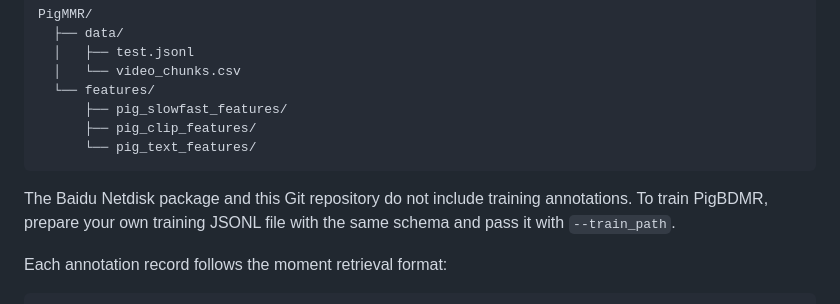
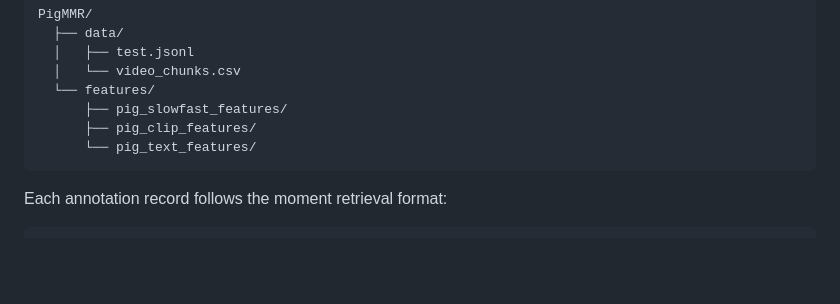
Before and after one commit to Kevinyang2/PigBDMR, a Markdown page: README.md, the part around the change. Drawn GitHub-style; blank space fills up the shorter version.

````diff
--- a/README.md
+++ b/README.md
@@ -84,7 +84,6 @@ PigMMR/
       └── pig_text_features/
 ```
 
-The Baidu Netdisk package and this Git repository do not include training annotations. To train PigBDMR, prepare your own training JSONL file with the same schema and pass it with `--train_path`.
 
 Each annotation record follows the moment retrieval format:
 
````
